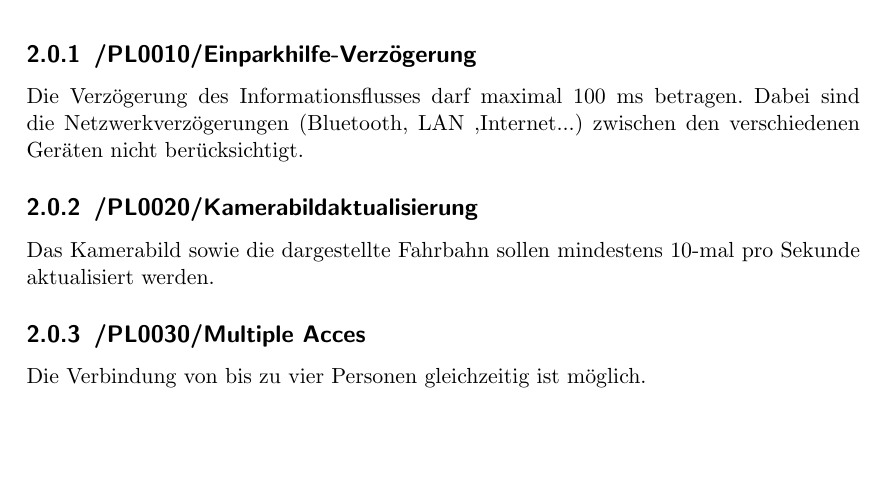
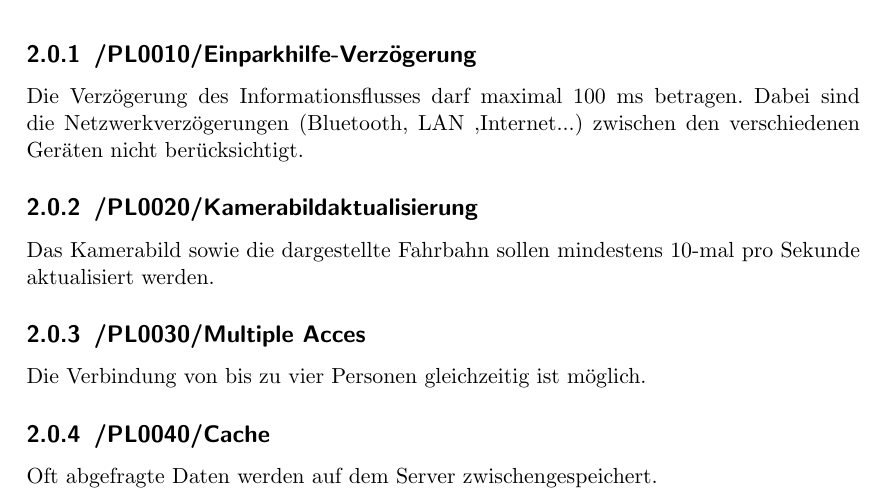
Before and after one commit to uzdry/PSE, a LaTeX document (myDoc/ProduktDL.tex): part of page 3 of 3, cut so that both start at the same text, the shorter picture padded with empty space. Compiled offline with pdfLaTeX.

Commit message:
Added Produktleistung

```diff
--- a/myDoc/ProduktDL.tex
+++ b/myDoc/ProduktDL.tex
@@ -104,4 +104,6 @@ Das Kamerabild sowie die dargestellte Fahrbahn sollen mindestens 10-mal pro Seku
 
 \subsection{\mkl Multiple Acces} Die Verbindung von bis zu vier Personen gleichzeitig ist möglich.
 
+\subsection{\mkl Cache} Oft abgefragte Daten werden auf dem Server zwischengespeichert.
+
 \end{document}
```
